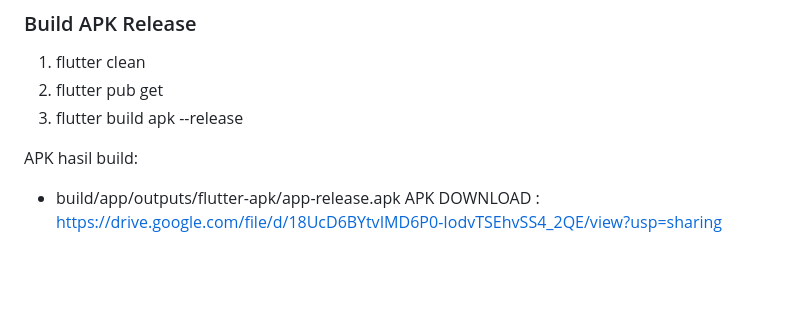
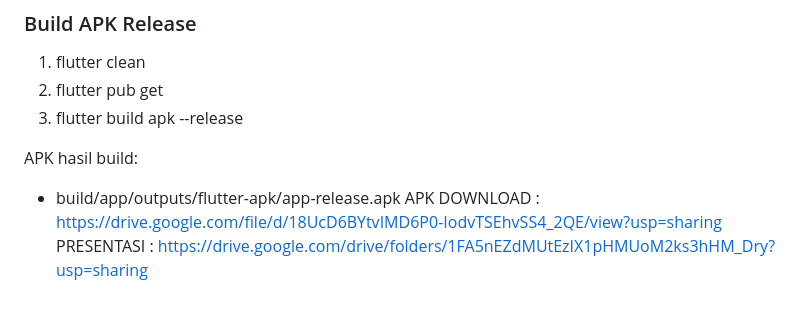
Before and after one commit to Twicipi/Flutter-MuhamadWifiShobronAryapashaS-Harmonotes, a Markdown page: README.md, the part around the change. Rendered like a GitHub page; blank space fills up the shorter version.

Commit message:
Add presentation link to README

```diff
--- a/README.md
+++ b/README.md
@@ -99,3 +99,4 @@ cd harmonotes
   APK hasil build:
   - build/app/outputs/flutter-apk/app-release.apk
   APK DOWNLOAD : https://drive.google.com/file/d/18UcD6BYtvIMD6P0-IodvTSEhvSS4_2QE/view?usp=sharing
+  PRESENTASI : https://drive.google.com/drive/folders/1FA5nEZdMUtEzIX1pHMUoM2ks3hHM_Dry?usp=sharing
```
